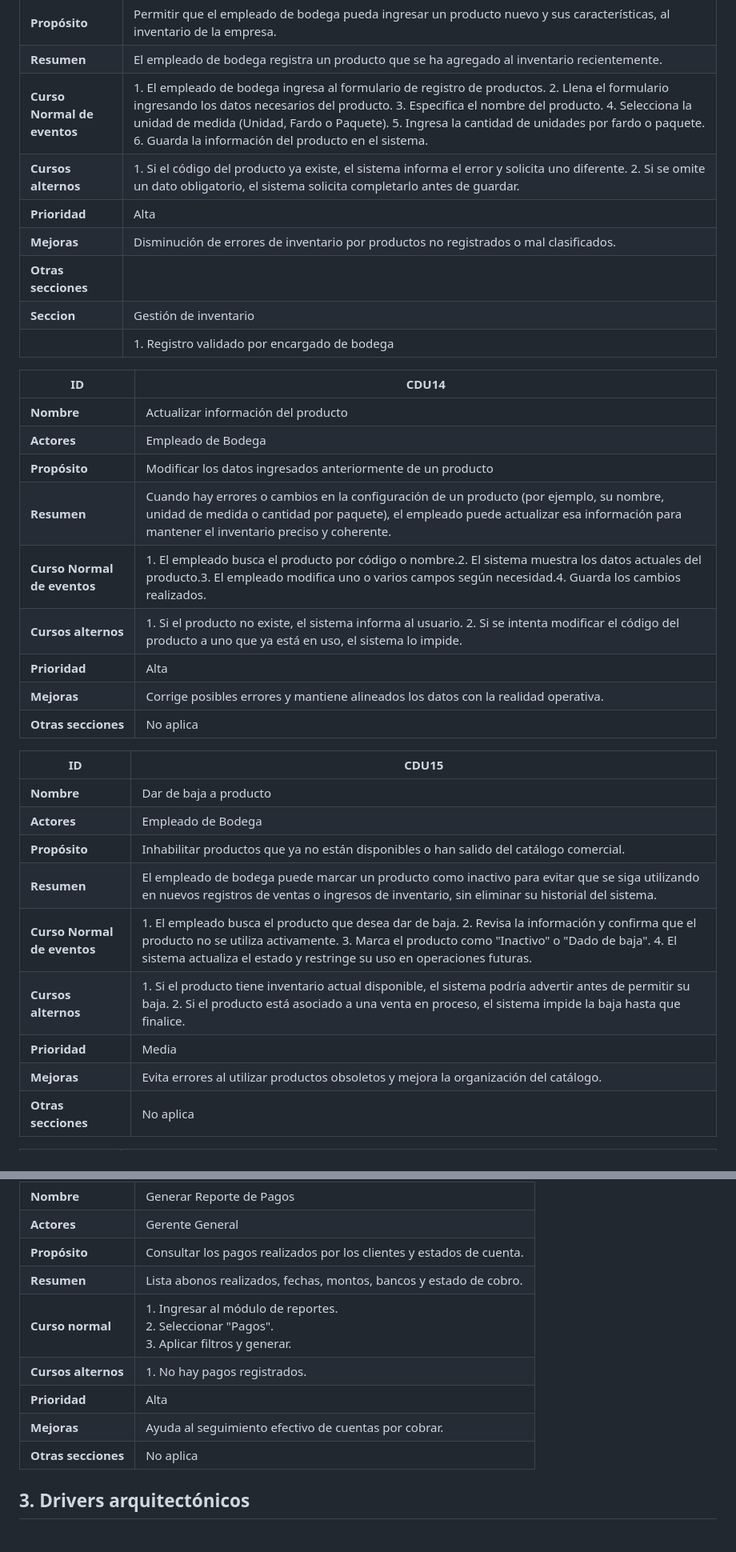
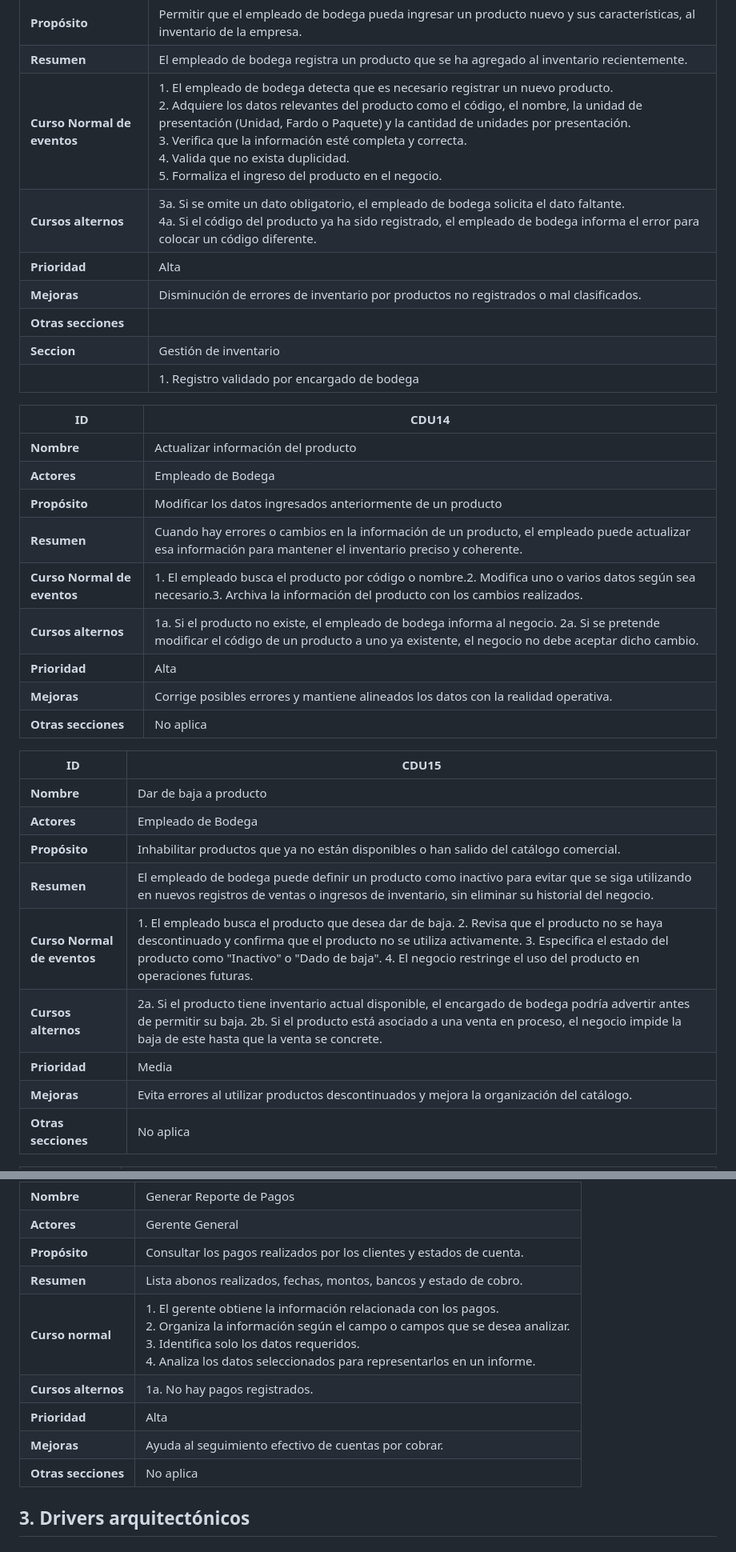
Before and after one commit to LuisCif-20/AYD2_V1S2025_PROYECTO_G9, a Markdown page: docs/README.md, 2 parts joined by grey strips. Shown: that part at 80% size. Drawn GitHub-style.

```diff
--- a/docs/README.md
+++ b/docs/README.md
@@ -158,13 +158,13 @@ IMPORCOMGUA es una empresa guatemalteca dedicada al comercio de importaciones, e
 | **Actores**                 | Empleado de Bodega      |
 | **Propósito**               | Permitir que el empleado de bodega pueda ingresar un producto nuevo y sus características, al inventario de la empresa. |
 | **Resumen**                 | El empleado de bodega registra un producto que se ha agregado al inventario recientemente. |
-| **Curso Normal de eventos** | 1. El empleado de bodega ingresa al formulario de registro de productos.</br> 2. Llena el formulario ingresando los datos necesarios del producto.</br> 3. Especifica el nombre del producto.</br> 4. Selecciona la unidad de medida (Unidad, Fardo o Paquete).</br> 5. Ingresa la cantidad de unidades por fardo o paquete.</br> 6. Guarda la información del producto en el sistema. |
-| **Cursos alternos**         | 1. Si el código del producto ya existe, el sistema informa el error y solicita uno diferente.</br> 2. Si se omite un dato obligatorio, el sistema solicita completarlo antes de guardar. |
-| **Prioridad**               | Alta                    |
+| **Curso Normal de eventos** | 1. El empleado de bodega detecta que es necesario registrar un nuevo producto.<br> 2. Adquiere los datos relevantes del producto como el código, el nombre, la unidad de presentación (Unidad, Fardo o Paquete) y la cantidad de unidades por presentación.<br> 3. Verifica que la información esté completa y correcta.<br>4. Valida que no exista duplicidad. <br> 5. Formaliza el ingreso del producto en el negocio.  |
+| **Cursos alternos**         | 3a. Si se omite un dato obligatorio, el empleado de bodega solicita el dato faltante.<br> 4a. Si el código del producto ya ha sido registrado, el empleado de bodega informa el error para colocar un código diferente. |
+| **Prioridad**               | Alta                                                                                  |
 | **Mejoras**                 | Disminución de errores de inventario por productos no registrados o mal clasificados. |
-| **Otras secciones**         |                         |
-| **Seccion**                 | Gestión de inventario    |
-|                             | 1. Registro validado por encargado de bodega |
+| **Otras secciones**         |                                                                                       |
+| **Seccion**                 | Gestión de inventario                                                                 |
+|                             | 1. Registro validado por encargado de bodega                                          |
 
 
 | **ID**                      | CDU14                   |
@@ -172,9 +172,9 @@ IMPORCOMGUA es una empresa guatemalteca dedicada al comercio de importaciones, e
 | **Nombre**                  | Actualizar información del producto |
 | **Actores**                 | Empleado de Bodega      |
 | **Propósito**               | Modificar los datos ingresados anteriormente de un producto |
-| **Resumen**                 | Cuando hay errores o cambios en la configuración de un producto (por ejemplo, su nombre, unidad de medida o cantidad por paquete), el empleado puede actualizar esa información para mantener el inventario preciso y coherente. |
-| **Curso Normal de eventos** | 1. El empleado busca el producto por código o nombre.</br>2. El sistema muestra los datos actuales del producto.</br>3. El empleado modifica uno o varios campos según necesidad.</br>4. Guarda los cambios realizados. |
-| **Cursos alternos**         | 1. Si el producto no existe, el sistema informa al usuario. </br> 2. Si se intenta modificar el código del producto a uno que ya está en uso, el sistema lo impide. |
+| **Resumen**                 | Cuando hay errores o cambios en la información de un producto, el empleado puede actualizar esa información para mantener el inventario preciso y coherente. |
+| **Curso Normal de eventos** | 1. El empleado busca el producto por código o nombre.</br>2. Modifica uno o varios datos según sea necesario.</br>3. Archiva la información del producto con los cambios realizados. |
+| **Cursos alternos**         | 1a. Si el producto no existe, el empleado de bodega informa al negocio. </br> 2a. Si se pretende modificar el código de un producto a uno ya existente, el negocio no debe aceptar dicho cambio. |
 | **Prioridad**               | Alta                    |
 | **Mejoras**                 | Corrige posibles errores y mantiene alineados los datos con la realidad operativa. |
 | **Otras secciones**         | No aplica |
@@ -185,11 +185,11 @@ IMPORCOMGUA es una empresa guatemalteca dedicada al comercio de importaciones, e
 | **Nombre**                  | Dar de baja a producto  |
 | **Actores**                 | Empleado de Bodega      |
 | **Propósito**               | Inhabilitar productos que ya no están disponibles o han salido del catálogo comercial. |
-| **Resumen**                 | El empleado de bodega puede marcar un producto como inactivo para evitar que se siga utilizando en nuevos registros de ventas o ingresos de inventario, sin eliminar su historial del sistema. |
-| **Curso Normal de eventos** | 1. El empleado busca el producto que desea dar de baja. </br> 2. Revisa la información y confirma que el producto no se utiliza activamente. </br> 3. Marca el producto como "Inactivo" o "Dado de baja". </br> 4. El sistema actualiza el estado y restringe su uso en operaciones futuras. |
-| **Cursos alternos**         | 1. Si el producto tiene inventario actual disponible, el sistema podría advertir antes de permitir su baja. </br> 2. Si el producto está asociado a una venta en proceso, el sistema impide la baja hasta que finalice. |
+| **Resumen**                 | El empleado de bodega puede definir un producto como inactivo para evitar que se siga utilizando en nuevos registros de ventas o ingresos de inventario, sin eliminar su historial del negocio. |
+| **Curso Normal de eventos** | 1. El empleado busca el producto que desea dar de baja. </br> 2. Revisa que el producto no se haya descontinuado y confirma que el producto no se utiliza activamente. </br> 3. Especifica el estado del producto como "Inactivo" o "Dado de baja". </br> 4. El negocio restringe el uso del producto en operaciones futuras. |
+| **Cursos alternos**         | 2a. Si el producto tiene inventario actual disponible, el encargado de bodega podría advertir antes de permitir su baja. </br> 2b. Si el producto está asociado a una venta en proceso, el negocio impide la baja de este hasta que la venta se concrete. |
 | **Prioridad**               | Media                    |
-| **Mejoras**                 | Evita errores al utilizar productos obsoletos y mejora la organización del catálogo.      |
+| **Mejoras**                 | Evita errores al utilizar productos descontinuados y mejora la organización del catálogo.      |
 | **Otras secciones**         | No aplica                        |
 
 
@@ -278,13 +278,13 @@ IMPORCOMGUA es una empresa guatemalteca dedicada al comercio de importaciones, e
 |------------------------|-----------------------------------------------------------------------------|
 | **Nombre**             | Generar Reporte de Pagos                                                    |
-| **Actores**            | Gerente General                                             |
+| **Actores**            | Gerente General                                                             |
 | **Propósito**          | Consultar los pagos realizados por los clientes y estados de cuenta.        |
 | **Resumen**            | Lista abonos realizados, fechas, montos, bancos y estado de cobro.          |
-| **Curso normal**       | 1. Ingresar al módulo de reportes.<br>2. Seleccionar "Pagos".<br>3. Aplicar filtros y generar.|
-| **Cursos alternos**    | 1. No hay pagos registrados.                                                  |
-| **Prioridad**          | Alta                                                                         |
+| **Curso normal**       | 1. El gerente obtiene la información relacionada con los pagos. <br> 2. Organiza la información según el campo o campos que se desea analizar. <br> 3. Identifica solo los datos requeridos. <br> 4. Analiza los datos seleccionados para representarlos en un informe.   |
+| **Cursos alternos**    | 1a. No hay pagos registrados.                                               |
+| **Prioridad**          | Alta                                                                        |
 | **Mejoras**            | Ayuda al seguimiento efectivo de cuentas por cobrar.                        |
-| **Otras secciones**    | No aplica                                  |
+| **Otras secciones**    | No aplica                                                                   |
 
 
 ## 3. Drivers arquitectónicos
```
Also changed, not shown: other parts of docs/README.md (+38 -38 lines).
